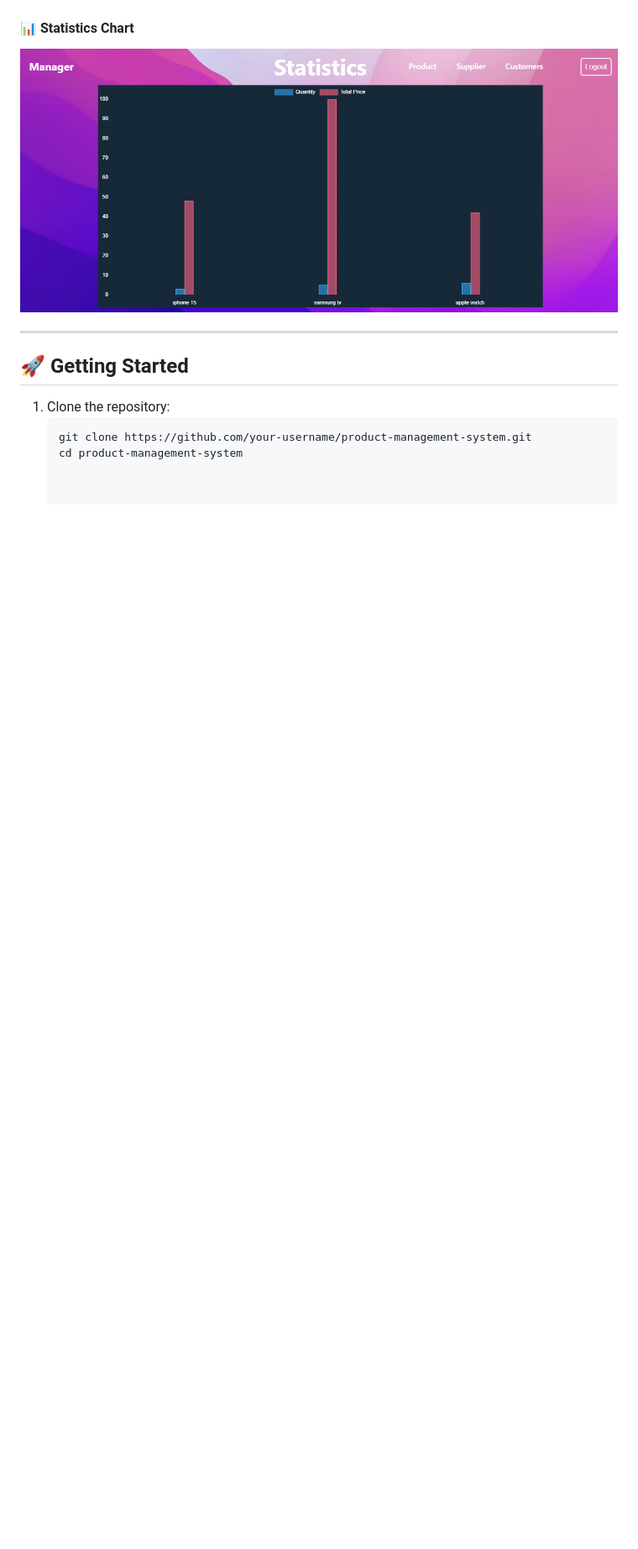
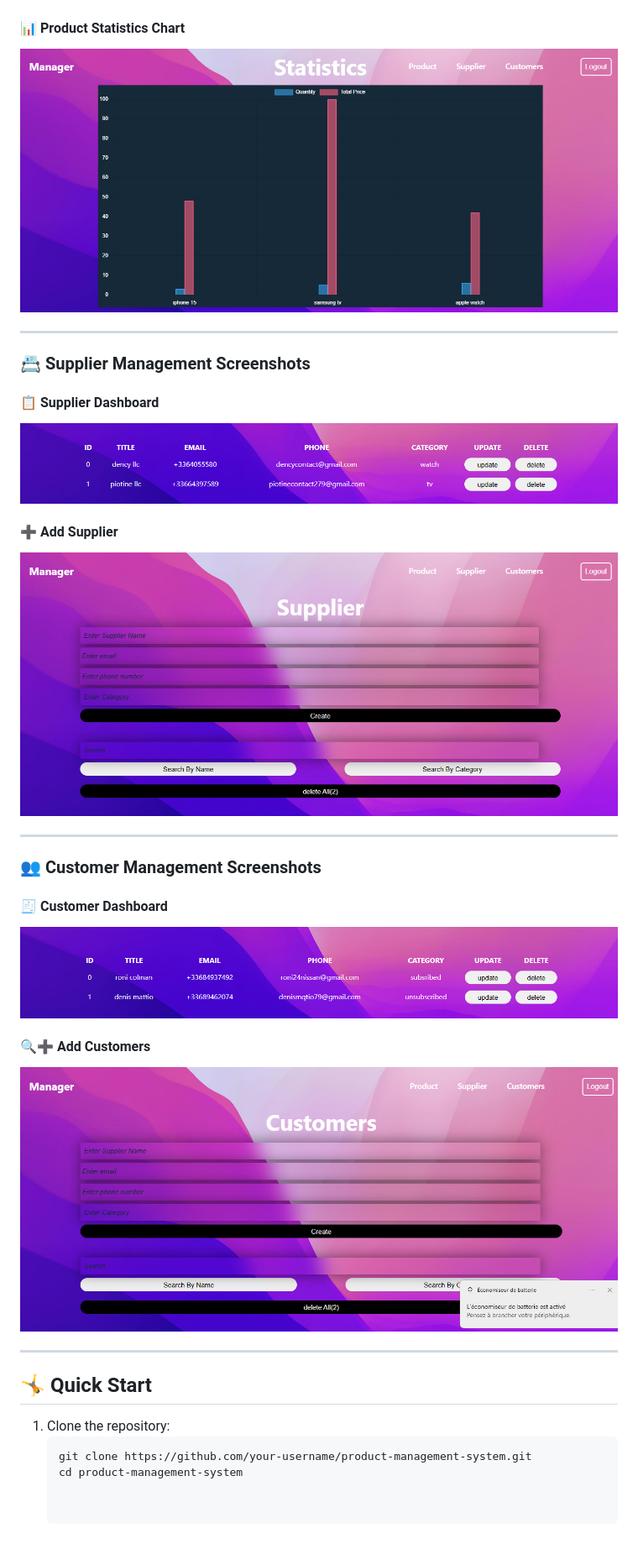
Before and after one commit to HOUSS33/Stock-Management-App, a Markdown page: README.md, the part around the change printed below. Shown: that part at 84% size. Drawn GitHub-style; blank space fills up the shorter version.

````diff
--- a/README.md
+++ b/README.md
@@ -94,5 +92,5 @@ All data is saved in the **browser's localStorage**, so you won't lose your prod
   <img src="screenshots/dashboard.png" alt="Add Products" />
 </p>
 
-#### 📊 Statistics Chart
+#### 📊 Product Statistics Chart
 <p align="center">
@@ -100,10 +98,36 @@ All data is saved in the **browser's localStorage**, so you won't lose your prod
 </p>
-
-
 
 ---
 
-## 🚀 Getting Started
+### 📇 Supplier Management Screenshots
+
+#### 📋 Supplier Dashboard
+<p align="center">
+  <img src="screenshots/SUPPLIERDATA.png" alt="Supplier List" />
+</p>
+
+#### ➕ Add Supplier
+<p align="center">
+  <img src="screenshots/SUPPLIER.png" alt="Edit Supplier" />
+</p>
+
+---
+
+### 👥 Customer Management Screenshots
+
+#### 🧾 Customer Dashboard
+<p align="center">
+  <img src="screenshots/CLIENTDATA.png" alt="Customer Records" />
+</p>
+
+#### 🔍➕ Add Customers
+<p align="center">
+  <img src="screenshots/CUSTOMMER.png" alt="Search Customer" />
+</p>
+
+---
+
+## <a name="quick-start">🤸 Quick Start</a>
 
 1. Clone the repository:
    ```bash
````
Also changed, not shown: other parts of README.md (+38 -40 lines).
